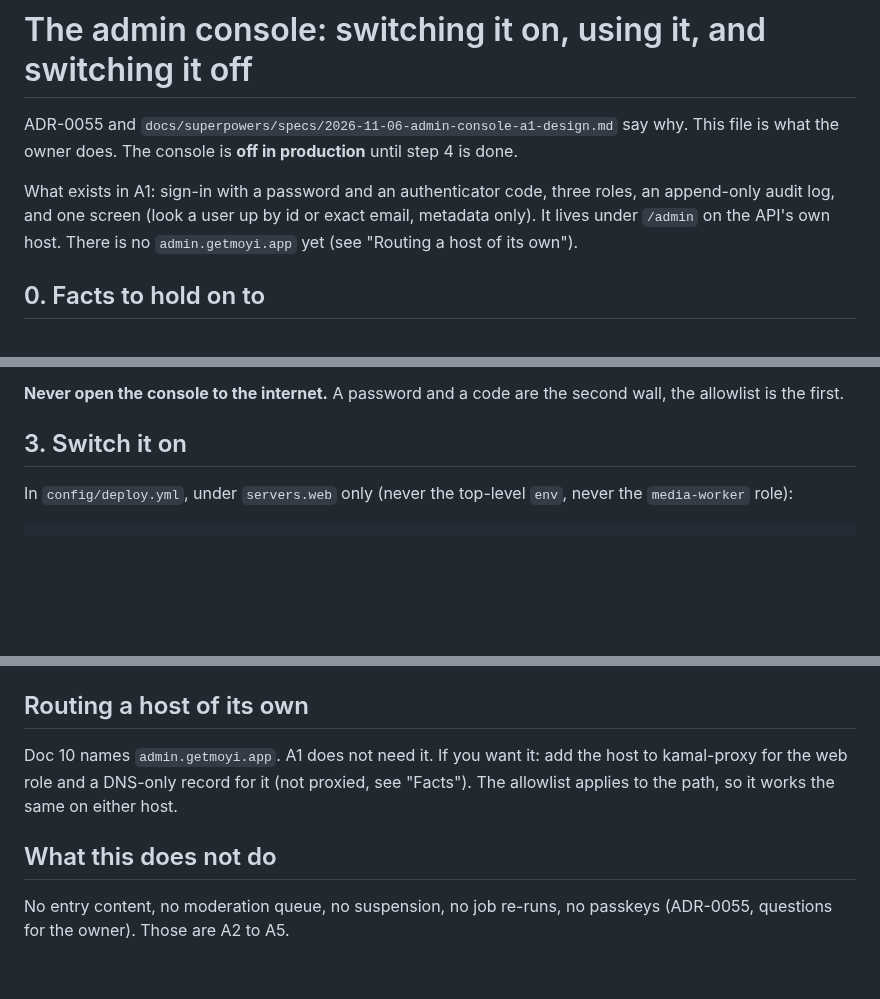
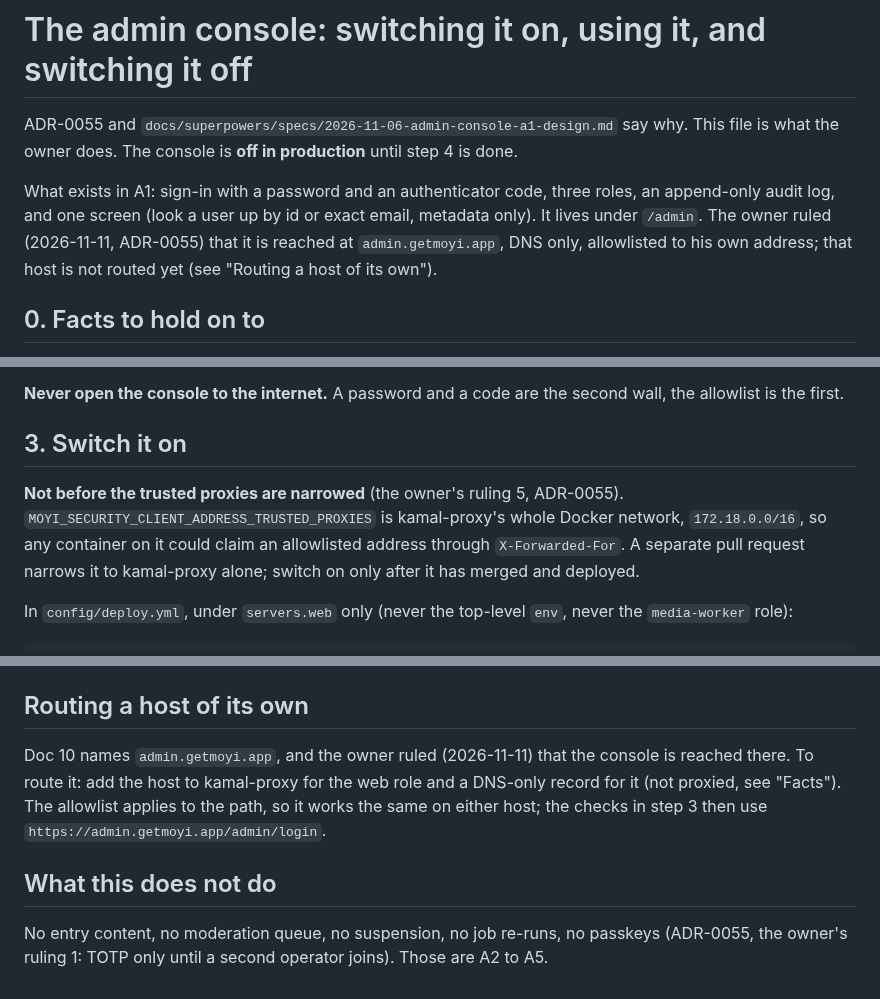
Before and after one commit to Ayodeji97/moyi-backend, a Markdown page: ops/admin/README.md, 3 parts joined by grey strips. GitHub-like rendering; blank space fills up the shorter version.

```diff
--- a/ops/admin/README.md
+++ b/ops/admin/README.md
@@ -5,7 +5,8 @@ file is what the owner does. The console is **off in production** until step 4 i
 
 What exists in A1: sign-in with a password and an authenticator code, three roles, an
 append-only audit log, and one screen (look a user up by id or exact email, metadata only).
-It lives under `/admin` on the API's own host. There is no `admin.getmoyi.app` yet (see
+It lives under `/admin`. The owner ruled (2026-11-11, ADR-0055) that it is reached at
+`admin.getmoyi.app`, DNS only, allowlisted to his own address; that host is not routed yet (see
 "Routing a host of its own").
 
 ## 0. Facts to hold on to
@@ -50,6 +51,12 @@ list empty.
 allowlist is the first.
 
 ## 3. Switch it on
+
+**Not before the trusted proxies are narrowed** (the owner's ruling 5, ADR-0055).
+`MOYI_SECURITY_CLIENT_ADDRESS_TRUSTED_PROXIES` is kamal-proxy's whole Docker network,
+`172.18.0.0/16`, so any container on it could claim an allowlisted address through
+`X-Forwarded-For`. A separate pull request narrows it to kamal-proxy alone; switch on only after
+it has merged and deployed.
 
 In `config/deploy.yml`, under `servers.web` only (never the top-level `env`, never the
 `media-worker` role):
@@ -132,11 +139,12 @@ docker exec -i moyi-postgres psql -U moyi -d moyi -c \
 
 ## Routing a host of its own
 
-Doc 10 names `admin.getmoyi.app`. A1 does not need it. If you want it: add the host to
-kamal-proxy for the web role and a DNS-only record for it (not proxied, see "Facts"). The
-allowlist applies to the path, so it works the same on either host.
+Doc 10 names `admin.getmoyi.app`, and the owner ruled (2026-11-11) that the console is reached
+there. To route it: add the host to kamal-proxy for the web role and a DNS-only record for it
+(not proxied, see "Facts"). The allowlist applies to the path, so it works the same on either
+host; the checks in step 3 then use `https://admin.getmoyi.app/admin/login`.
 
 ## What this does not do
 
 No entry content, no moderation queue, no suspension, no job re-runs, no passkeys (ADR-0055,
-questions for the owner). Those are A2 to A5.
+the owner's ruling 1: TOTP only until a second operator joins). Those are A2 to A5.
```
Also changed, not shown: adr/0055-the-admin-console-sign-in-roles-and-audit-log.md (+33 -20 lines), 1 other file.
